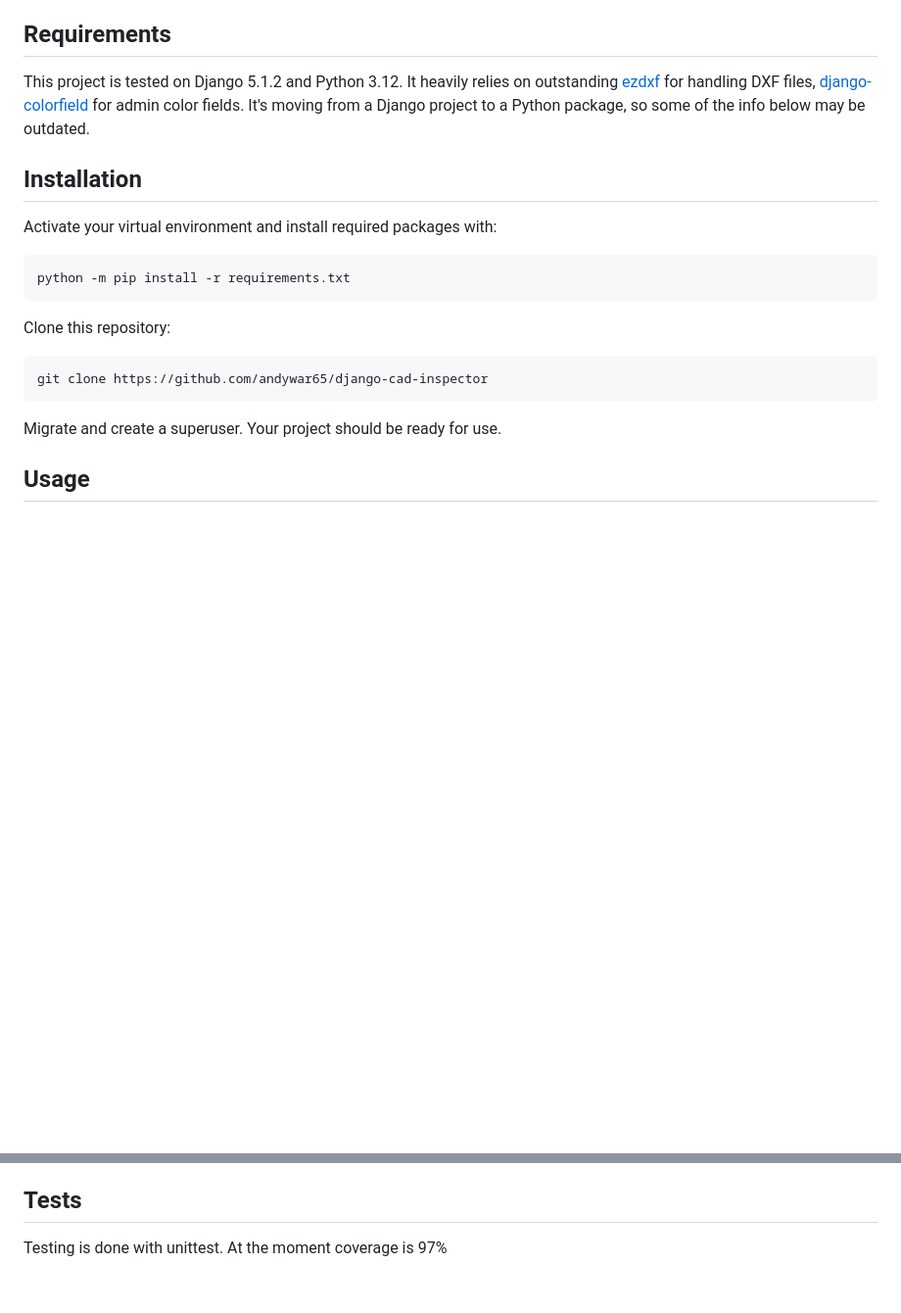
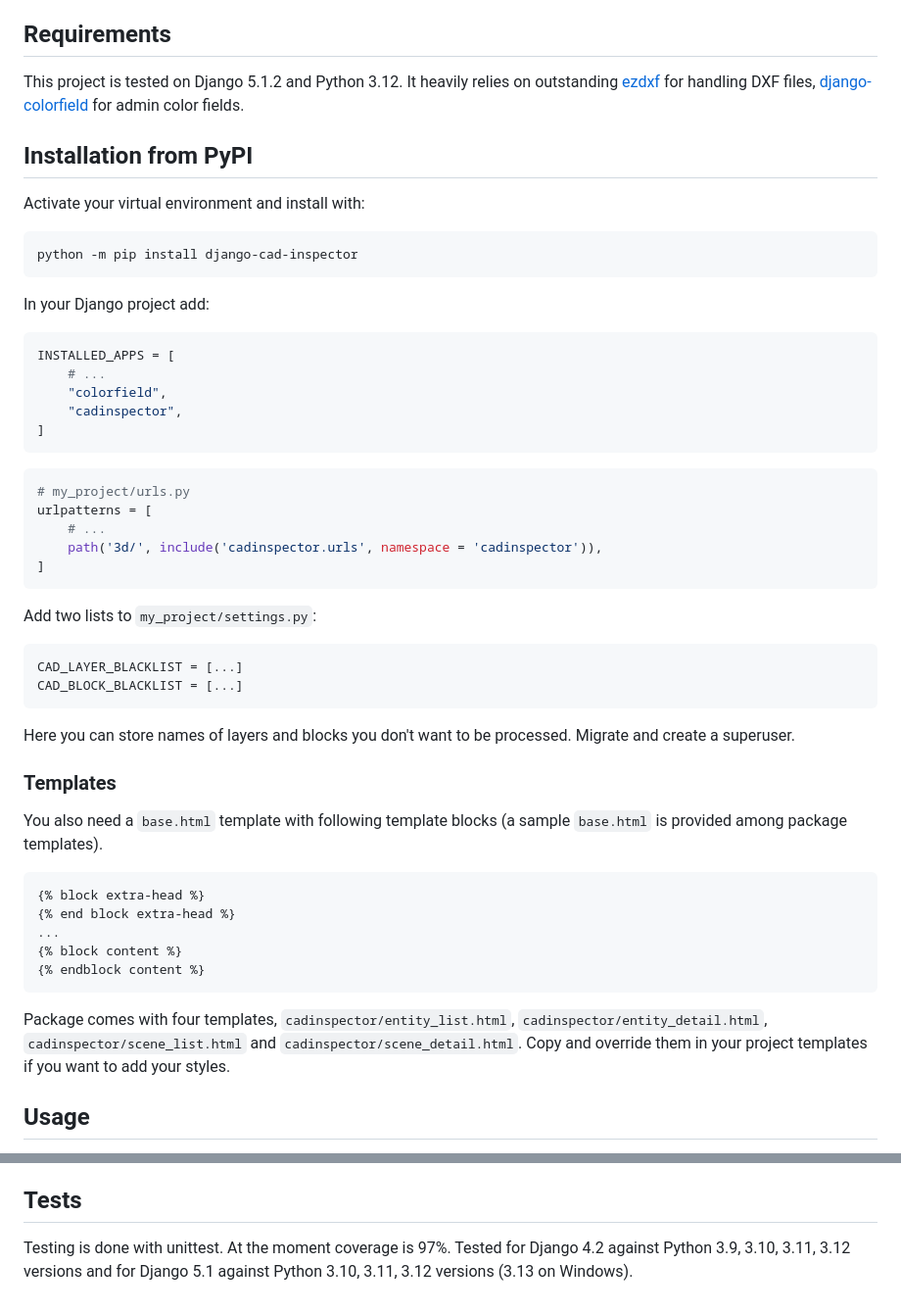
Before and after one commit to andywar65/django-cad-inspector, a Markdown page: README.md, 2 parts joined by grey strips. Shown at 98% size. GitHub-like rendering; blank space fills up the shorter version.

````diff
--- a/README.md
+++ b/README.md
@@ -1,17 +1,44 @@
 # django-cad-inspector
 Import CAD drawings into [Django](https://djangoproject.com) and inspect them in VR with [A-Frame](https://aframe.io/docs/1.6.0/introduction/)
 ## Requirements
-This project is tested on Django 5.1.2 and Python 3.12. It heavily relies on outstanding [ezdxf](https://ezdxf.mozman.at/) for handling DXF files, [django-colorfield](https://github.com/fabiocaccamo/django-colorfield) for admin color fields. It's moving from a Django project to a Python package, so some of the info below may be outdated.
-## Installation
-Activate your virtual environment and install required packages with:
+This project is tested on Django 5.1.2 and Python 3.12. It heavily relies on outstanding [ezdxf](https://ezdxf.mozman.at/) for handling DXF files, [django-colorfield](https://github.com/fabiocaccamo/django-colorfield) for admin color fields.
+## Installation from PyPI
+Activate your virtual environment and install with:
 ```
-python -m pip install -r requirements.txt
+python -m pip install django-cad-inspector
 ```
-Clone this repository:
+In your Django project add:
+```python
+INSTALLED_APPS = [
+    # ...
+    "colorfield",
+    "cadinspector",
+]
 ```
-git clone https://github.com/andywar65/django-cad-inspector
+```python
+# my_project/urls.py
+urlpatterns = [
+    # ...
+    path('3d/', include('cadinspector.urls', namespace = 'cadinspector')),
+]
 ```
-Migrate and create a superuser. Your project should be ready for use.
+Add two lists to `my_project/settings.py`:
+```python
+CAD_LAYER_BLACKLIST = [...]
+CAD_BLOCK_BLACKLIST = [...]
+```
+Here you can store names of layers and blocks you don't want to be processed.
+Migrate and create a superuser.
+### Templates
+You also need a `base.html` template with following template blocks (a sample `base.html` is provided among package templates).
+```
+{% block extra-head %}
+{% end block extra-head %}
+...
+{% block content %}
+{% endblock content %}
+```
+Package comes with four templates, `cadinspector/entity_list.html`, `cadinspector/entity_detail.html`, `cadinspector/scene_list.html` and `cadinspector/scene_detail.html`. Copy and override them in your project templates if you want to add your styles.
 ## Usage
 Run the server and navigate to `http://127.0.0.1:8000/3d`: you will be presented with a `Scene list`. Of course there still are no scenes, so clik on the details and on the `Add Scene` link. Enter your credentials to access the `admin site`.
 ### Scenes from a DXF
@@ -28,4 +55,4 @@ Once in the A-Frame window, if you press `Ctrl + Alt + i` you will open the [A-F
 ## Next steps
 Create entities with lights to scenes, add shadows and some physics.
 ## Tests
-Testing is done with unittest. At the moment coverage is 97%
+Testing is done with unittest. At the moment coverage is 97%. Tested for Django 4.2 against Python 3.9, 3.10, 3.11, 3.12 versions and for Django 5.1 against Python 3.10, 3.11, 3.12 versions (3.13 on Windows).
````
